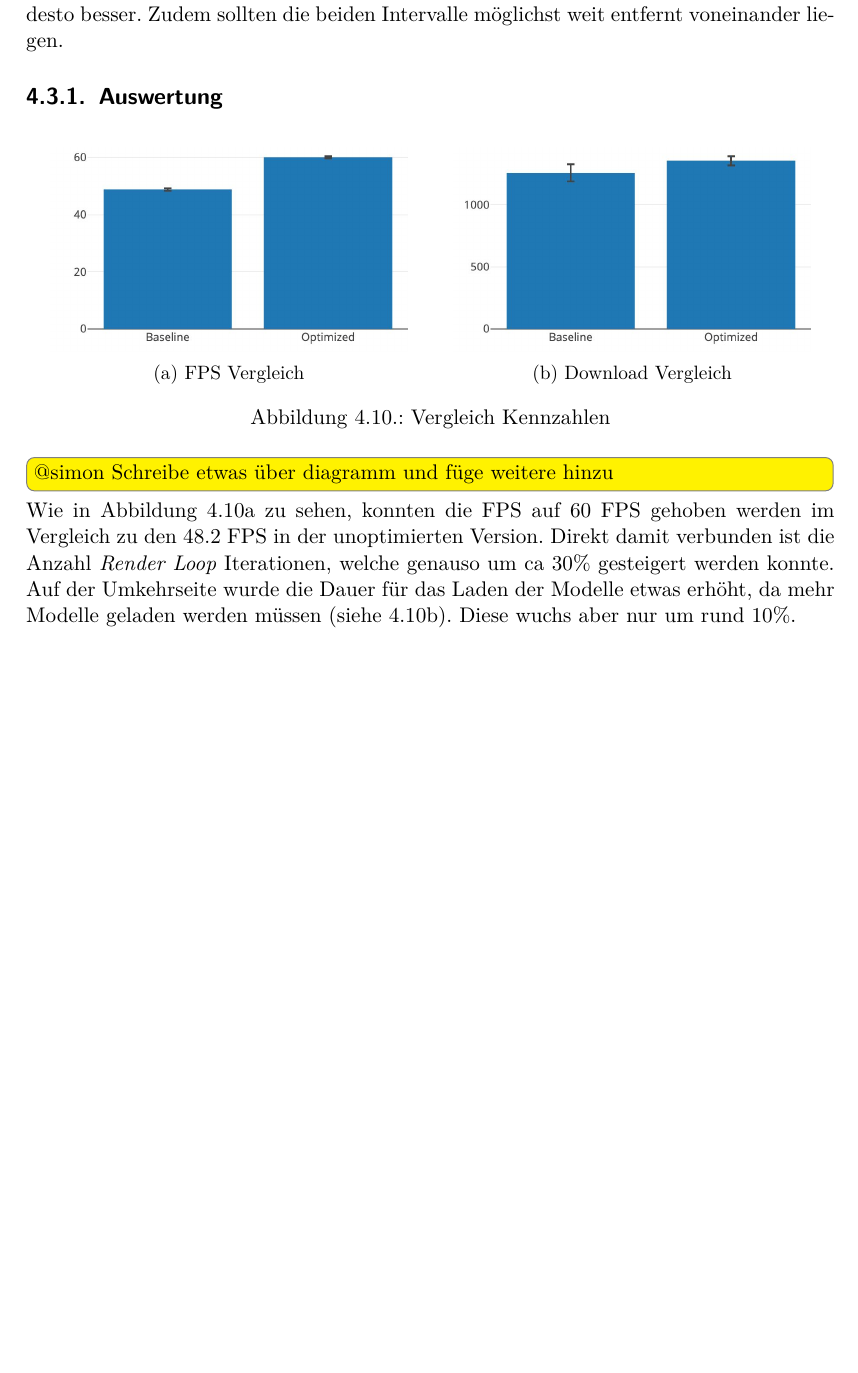
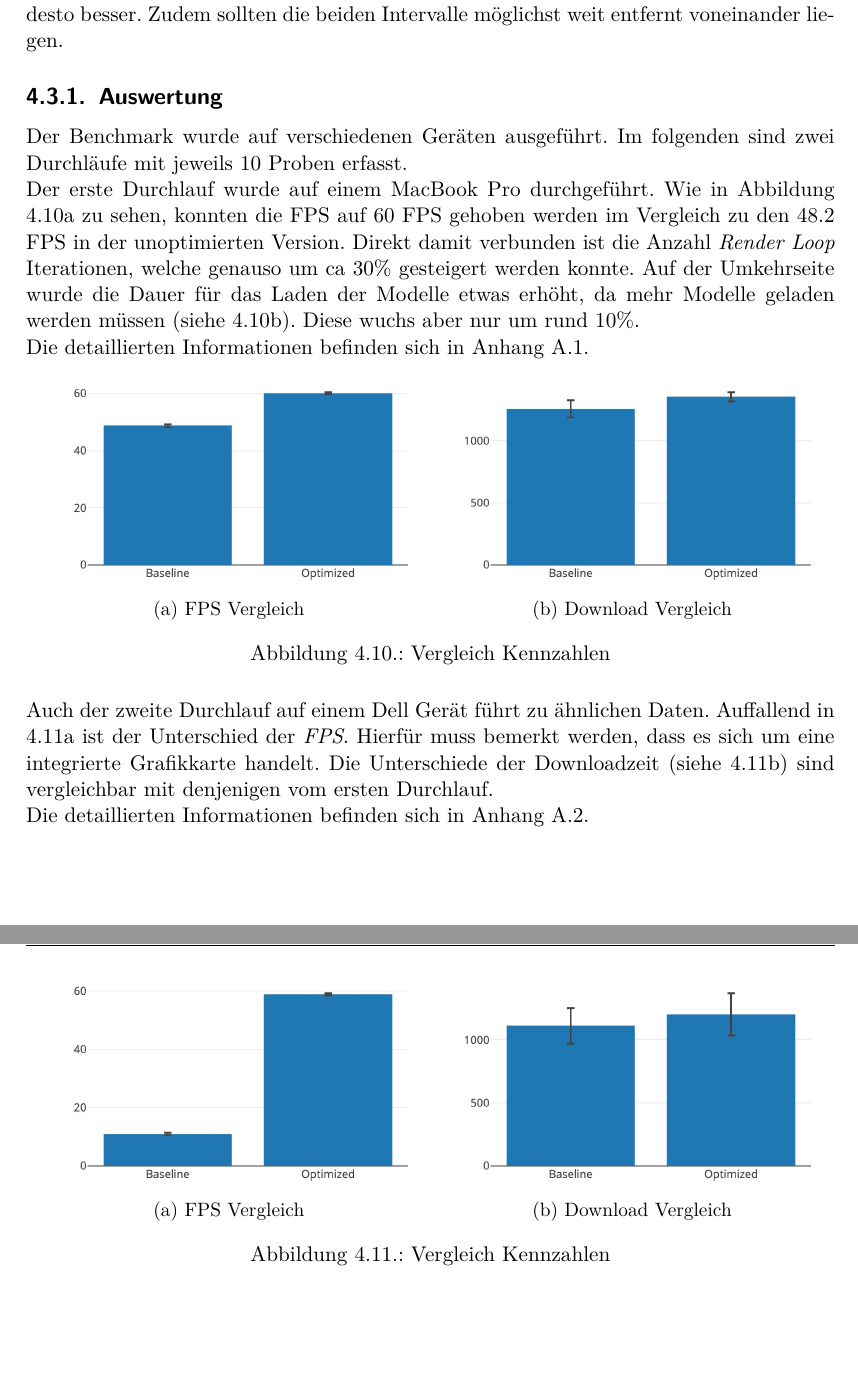
Before and after one commit to kreativwebdesign/lode, a LaTeX document (documentation/report/doc.tex, which reads documentation/report/parts/resultate.tex): part of page 46 of 69 before the commit and two parts of pages 46 and 47 of 70 after it, the two joined at a grey line, cut so that both start at the same text, the shorter picture padded with empty space. Compiled offline with pdfLaTeX; a missing bibliography style is replaced by a similar one.

Commit message:
Write about windows benchmark

```diff
--- a/documentation/report/parts/resultate.tex
+++ b/documentation/report/parts/resultate.tex
@@ -281,6 +281,13 @@ Die Signifikanz wird mithilfe eines statistischen Konfidenzintervalls nachgewies
 \subsection{Auswertung}
 \label{chap:benchmarkResults}
 
+Der Benchmark wurde auf verschiedenen Geräten ausgeführt. Im folgenden sind zwei Durchläufe mit jeweils 10 Proben erfasst.
+
+Der erste Durchlauf wurde auf einem MacBook Pro durchgeführt. Wie in Abbildung \ref{fig:benchmarkFpsChartMarcbook} zu sehen, konnten die FPS auf 60 FPS gehoben werden im Vergleich zu den 48.2 FPS in der unoptimierten Version.
+Direkt damit verbunden ist die Anzahl \e{Render Loop} Iterationen, welche genauso um ca 30\% gesteigert werden konnte. Auf der Umkehrseite wurde die Dauer für das Laden der Modelle etwas erhöht, da mehr Modelle geladen werden müssen (siehe \ref{fig:benchmarkDownloadChartMarcbook}). Diese wuchs aber nur um rund 10\%.
+
+Die detaillierten Informationen befinden sich in Anhang \ref{fig:marcbookBenchmarkRun}.
+
 \begin{figure}[H]
   \centering
   \begin{subfigure}{.49\textwidth}
@@ -298,7 +305,25 @@ Die Signifikanz wird mithilfe eines statistischen Konfidenzintervalls nachgewies
   \caption{Vergleich Kennzahlen}
   \label{fig:benchmarkChartMarcbook}
 \end{figure}
-\todo[inline]{@simon Schreibe etwas über diagramm und füge weitere hinzu}
 
-Wie in Abbildung \ref{fig:benchmarkFpsChartMarcbook} zu sehen, konnten die FPS auf 60 FPS gehoben werden im Vergleich zu den 48.2 FPS in der unoptimierten Version.
-Direkt damit verbunden ist die Anzahl \e{Render Loop} Iterationen, welche genauso um ca 30\% gesteigert werden konnte. Auf der Umkehrseite wurde die Dauer für das Laden der Modelle etwas erhöht, da mehr Modelle geladen werden müssen (siehe \ref{fig:benchmarkDownloadChartMarcbook}). Diese wuchs aber nur um rund 10\%.
+Auch der zweite Durchlauf auf einem Dell Gerät führt zu ähnlichen Daten. Auffallend in \ref{fig:benchmarkFpsChartWindows} ist der Unterschied der \e{FPS}. Hierfür muss bemerkt werden, dass es sich um eine integrierte Grafikkarte handelt. Die Unterschiede der Downloadzeit (siehe \ref{fig:benchmarkDownloadChartWindows}) sind vergleichbar mit denjenigen vom ersten Durchlauf.
+
+Die detaillierten Informationen befinden sich in Anhang \ref{fig:windowsBenchmarkRun}.
+
+\begin{figure}[H]
+  \centering
+  \begin{subfigure}{.49\textwidth}
+    \centering
+    \includegraphics[width=0.9\linewidth]{resultate/windows/fpsChart.jpg}
+    \caption{FPS Vergleich}
+    \label{fig:benchmarkFpsChartWindows}
+  \end{subfigure}
+  \begin{subfigure}{.49\textwidth}
+    \centering
+    \includegraphics[width=0.9\linewidth]{resultate/windows/downloadChart.jpg}
+    \caption{Download Vergleich}
+    \label{fig:benchmarkDownloadChartWindows}
+  \end{subfigure}
+  \caption{Vergleich Kennzahlen}
+  \label{fig:benchmarkChartWindows}
+\end{figure}
```
Also changed, not shown: documentation/report/img/resultate/windows/downloadChart.jpg (added), documentation/report/img/resultate/windows/fpsChart.jpg (added).
